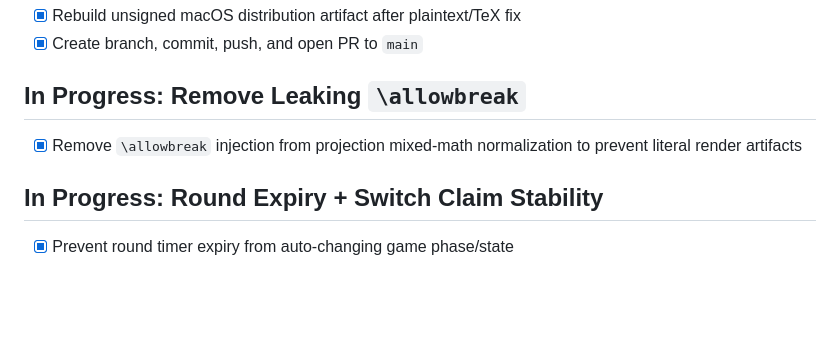
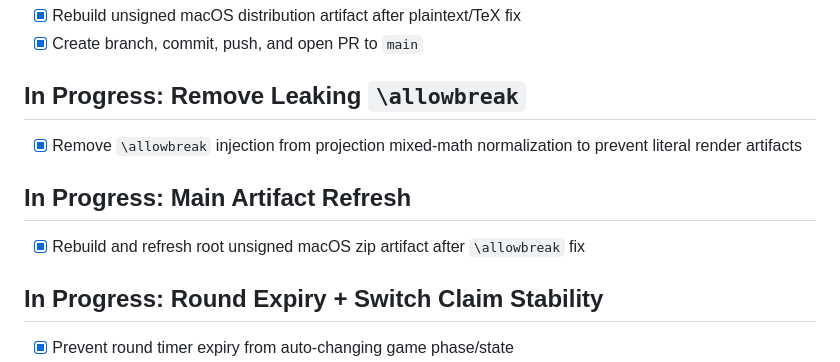
Before and after one commit to mikeryu/collegebowl-scoreboard, a Markdown page: TODOS.md, the part around the change. GitHub-like rendering; blank space fills up the shorter version.

Commit message:
Refresh root unsigned artifact after projection math fix

```diff
--- a/TODOS.md
+++ b/TODOS.md
@@ -362,6 +362,10 @@ Current phase: `Phase 2 - Feature Hardening`
 
 - [x] Remove `\allowbreak` injection from projection mixed-math normalization to prevent literal render artifacts
 
+## In Progress: Main Artifact Refresh
+
+- [x] Rebuild and refresh root unsigned macOS zip artifact after `\allowbreak` fix
+
 ## In Progress: Round Expiry + Switch Claim Stability
 
 - [x] Prevent round timer expiry from auto-changing game phase/state
```
